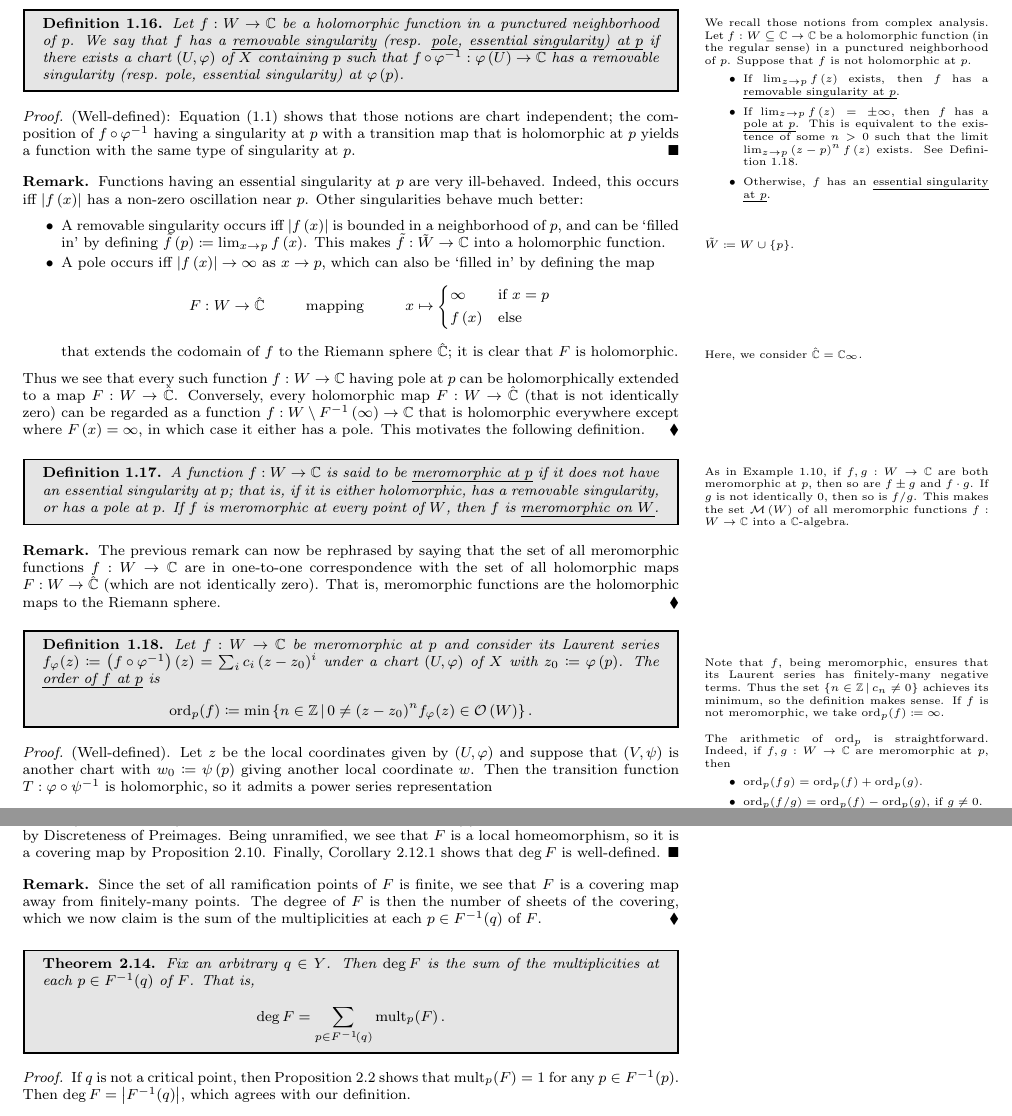
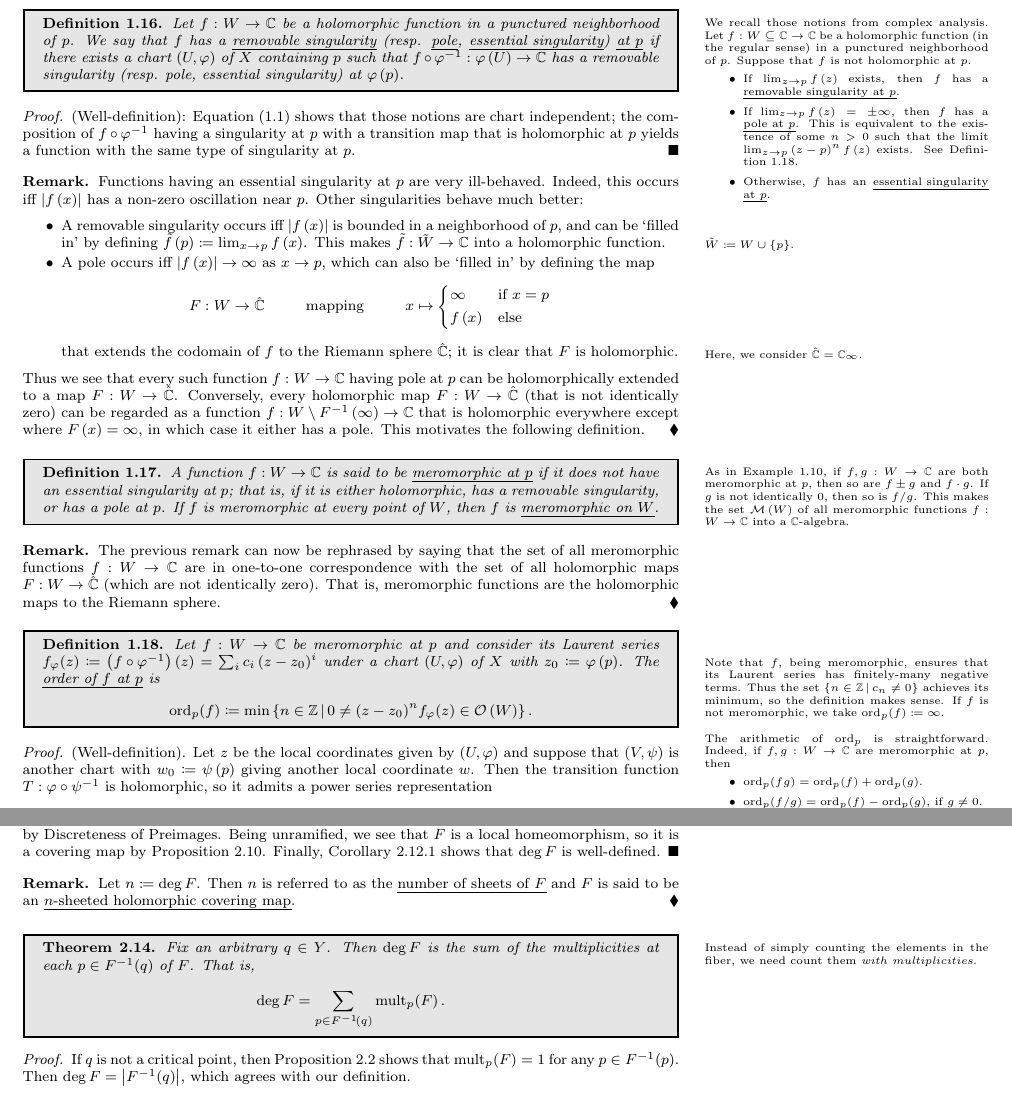
Before and after one commit to zhaoshenzhai/DRP-2023, a LaTeX thesis (Moduli_Spaces_of_Riemann_Surfaces.tex, which reads content/1.2_Maps_on_Riemann_Surfaces.tex, content/2.1_Covering_Holomorphic_Maps.tex): two parts of pages 5 and 10 of 13, joined at a grey line, cut so that both start at the same text. Compiled offline with pdfLaTeX.

Commit message:
Added remarks

```diff
--- a/content/1.2_Maps_on_Riemann_Surfaces.tex
+++ b/content/1.2_Maps_on_Riemann_Surfaces.tex
@@ -97,7 +97,7 @@
     }
     \vspace{-0.05in}
     \begin{proof}
-        (Well-defined): Equation (\ref{1.2:eqn:holomorphic_function_well_defined}) shows that those notions are chart independent; the composition of $f\circ\phi^{-1}$ having a singularity at $p$ with a transition map that is holomorphic at $p$ yields a function with the same type of singularity at $p$.\qed
+        (Well-definition): Equation (\ref{1.2:eqn:holomorphic_function_well_defined}) shows that those notions are chart independent; the composition of $f\circ\phi^{-1}$ having a singularity at $p$ with a transition map that is holomorphic at $p$ yields a function with the same type of singularity at $p$.\qed
     \end{proof}
     \begin{remark}
         Functions having an essential singularity at $p$ are very ill-behaved. Indeed, this occurs iff $\l|f\l(x\r)\r|$ has a non-zero oscillation near $p$. Other singularities behave much better:
@@ -138,7 +138,7 @@
         \end{itemize}
     }\vspace{-0.05in}
     \begin{proof}
-        (Well-defined). Let $z$ be the local coordinates given by $\l(U,\phi\r)$ and suppose that $\l(V,\psi\r)$ is another chart with $w_0\coloneqq\psi\l(p\r)$ giving another local coordinate $w$. Then the transition function $T:\phi\circ\psi^{-1}$ is holomorphic, so it admits a power series representation
+        (Well-definition). Let $z$ be the local coordinates given by $\l(U,\phi\r)$ and suppose that $\l(V,\psi\r)$ is another chart with $w_0\coloneqq\psi\l(p\r)$ giving another local coordinate $w$. Then the transition function $T:\phi\circ\psi^{-1}$ is holomorphic, so it admits a power series representation
         \begin{equation*}
             z=T\l(w\r)=\sum_{n\geq0}a_n\l(w-w_0\r)^n=z_0+\sum_{n\geq1}a_n\l(w-w_0\r)^n.
         \end{equation*}
--- a/content/2.1_Covering_Holomorphic_Maps.tex
+++ b/content/2.1_Covering_Holomorphic_Maps.tex
@@ -121,7 +121,7 @@
         (Well-definition): Since $F$ is a proper map, the fiber $F^{-1}\!\l(q\r)$ is compact and is hence finite by Discreteness of Preimages. Being unramified, we see that $F$ is a local homeomorphism, so it is a covering map by Proposition \ref{2.1:prp:proper_local_covering}. Finally, Corollary \ref{2.1:cor:fiber_cardinalities_coincide} shows that $\deg F$ is well-defined.\qed
     \end{proof}
     \begin{remark}
-        Since the set of all ramification points of $F$ is finite, we see that $F$ is a covering map away from finitely-many points. The degree of $F$ is then the number of sheets of the covering, which we now claim is the sum of the multiplicities at each $p\in F^{-1}\!\l(q\r)$ of $F$.\exqed
+        Let $n\coloneqq\deg F$. Then $n$ is referred to as the \ul{number of sheets of $F$} and $F$ is said to be an \ul{$n$-sheeted holomorphic covering map}.\exqed
     \end{remark}
     \begin{theorem}
         Fix an arbitrary $q\in Y$. Then $\deg F$ is the sum of the multiplicities at each $p\in F^{-1}\!\l(q\r)$ of $F$. That is,
@@ -129,6 +129,8 @@
             \deg F=\sum_{p\in F^{-1}\!\l(q\r)}\mult_p\!\l(F\r).
         \end{equation*}
     \end{theorem}
+    \side[-0.73in]{Instead of simply counting the elements in the fiber, we need count them \textit{with multiplicities}.}
+    \vspace{-0.1in}
     \begin{proof}
         If $q$ is not a critical point, then Proposition \ref{2.1:prp:ramification_iff_mult_2} shows that $\mult_p\!\l(F\r)=1$ for any $p\in F^{-1}\!\l(p\r)$. Then $\deg F=\l|F^{-1}\!\l(q\r)\r|$, which agrees with our definition.\\\ \\
         Otherwise, $q$ is a critical point of $F$\side{Although $q$ is a critical point of $F$, every point in a small enough neighborhood around it is not a critical point.}. Since $F^{-1}\!\l(q\r)$ is compact, we see that $F^{-1}\!\l(q\r)=\l\{p_1,\dots,p_n\r\}$ for some $p_i\in X$. Fix $1\leq j\leq n$ and set $m_j\coloneqq\mult_{p_j}\!\l(F\r)$. We claim that there exist neighborhoods $U_j$ of $p_j$ and $V_j$ of $q$ such that $\l|F^{-1}\!\l(r\r)\cap U_j\r|=m_j$ for all $r\in V_j\comp\l\{q\r\}$.
```
Also changed, not shown: Moduli_Spaces_of_Riemann_Surfaces.pdf.
